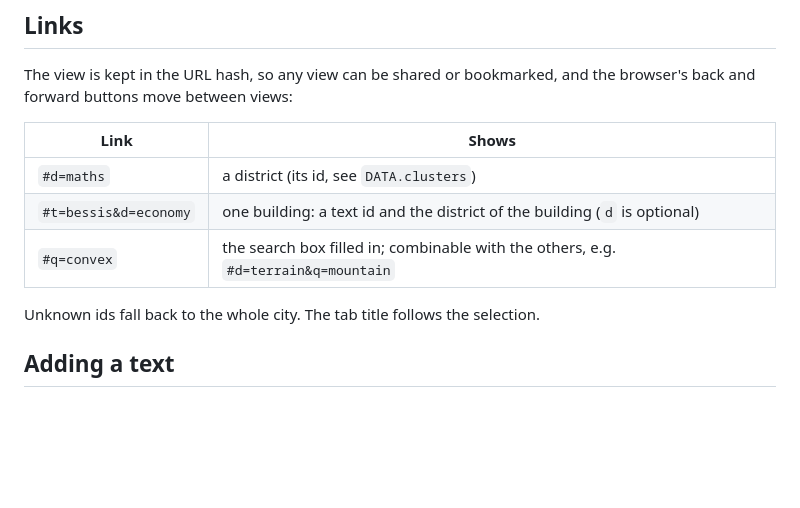
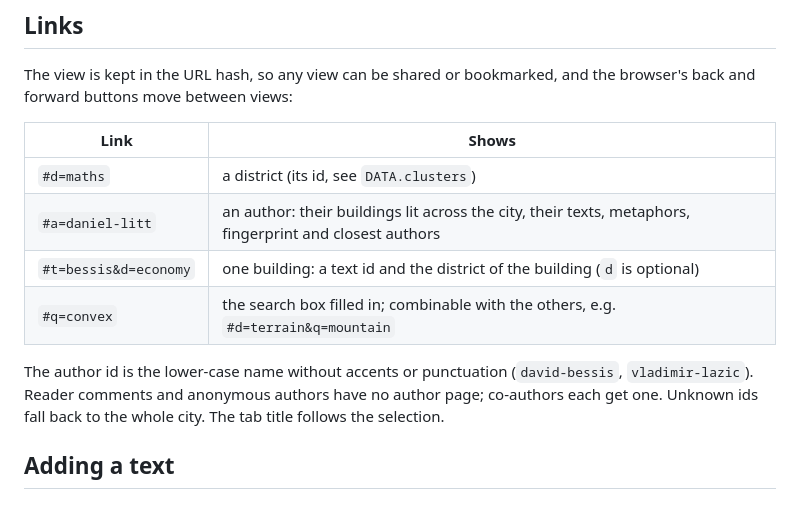
Before and after one commit to dsleo/metaphorisms, a Markdown page: README.md, the part around the change. Rendered like a GitHub page; blank space fills up the shorter version.

Commit message:
README: author links
Co-Authored-By: Claude Sonnet 5.5 <noreply@anthropic.com>

```diff
--- a/README.md
+++ b/README.md
@@ -22,10 +22,11 @@ The view is kept in the URL hash, so any view can be shared or bookmarked, and t
 | Link | Shows |
 |---|---|
 | `#d=maths` | a district (its id, see `DATA.clusters`) |
+| `#a=daniel-litt` | an author: their buildings lit across the city, their texts, metaphors, fingerprint and closest authors |
 | `#t=bessis&d=economy` | one building: a text id and the district of the building (`d` is optional) |
 | `#q=convex` | the search box filled in; combinable with the others, e.g. `#d=terrain&q=mountain` |
 
-Unknown ids fall back to the whole city. The tab title follows the selection.
+The author id is the lower-case name without accents or punctuation (`david-bessis`, `vladimir-lazic`). Reader comments and anonymous authors have no author page; co-authors each get one. Unknown ids fall back to the whole city. The tab title follows the selection.
 
 ## Adding a text
 
```
